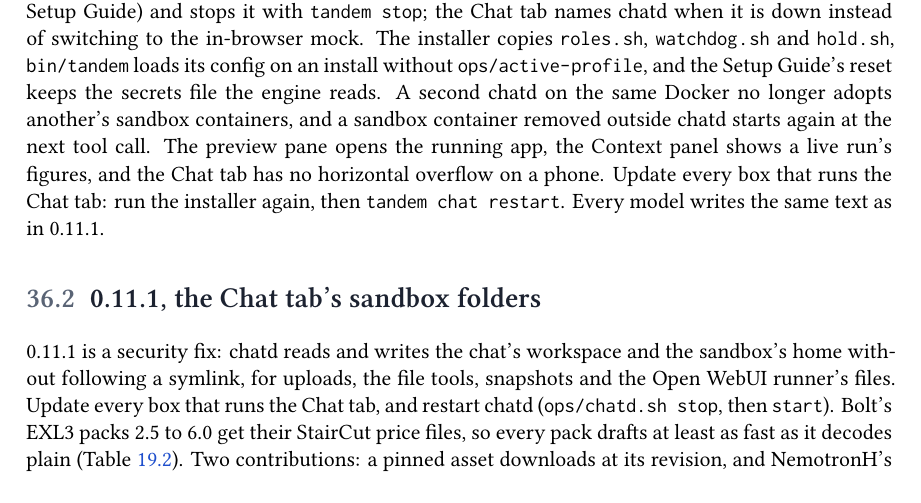
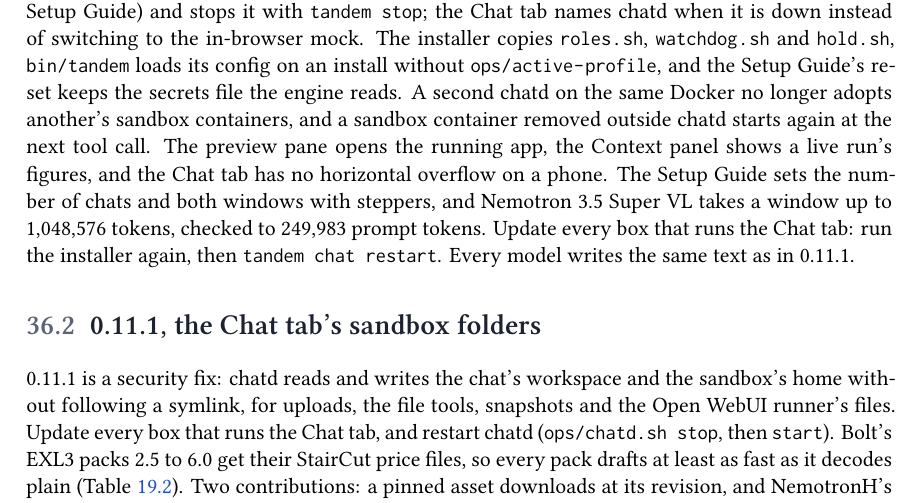
Before and after one commit to 0xBakeer/TandemLLM, a LaTeX thesis (manual/tandemllm-manual.tex, which reads manual/chapters/changelog.tex): part of page 251 of 272, cut so that both start at the same text. Compiled offline with XeLaTeX; a missing font is replaced by an installed copy or a similar font.

Commit message:
OPS-165: Release 0.11.2 text for the Setup Guide steppers and the Super VL window
CHANGELOG summary, README current-release paragraph and the manual's
0.11.2 chapter name the steppers (VIS-199) and the 1,048,576-token
window (ENG-363); manual rebuilt.

```diff
--- a/manual/chapters/changelog.tex
+++ b/manual/chapters/changelog.tex
@@ -43,7 +43,7 @@
 
 \section{0.11.2, chatd with the engine}\label{sec:changelog-0112}
 
-0.11.2 starts chatd, the Chat tab's service, with the engine (\code{tandem start}, the systemd unit, the Setup Guide) and stops it with \code{tandem stop}; the Chat tab names chatd when it is down instead of switching to the in-browser mock. The installer copies \code{roles.sh}, \code{watchdog.sh} and \code{hold.sh}, \code{bin/tandem} loads its config on an install without \code{ops/active-profile}, and the Setup Guide's reset keeps the secrets file the engine reads. A second chatd on the same Docker no longer adopts another's sandbox containers, and a sandbox container removed outside chatd starts again at the next tool call. The preview pane opens the running app, the Context panel shows a live run's figures, and the Chat tab has no horizontal overflow on a phone. Update every box that runs the Chat tab: run the installer again, then \code{tandem chat restart}. Every model writes the same text as in 0.11.1.
+0.11.2 starts chatd, the Chat tab's service, with the engine (\code{tandem start}, the systemd unit, the Setup Guide) and stops it with \code{tandem stop}; the Chat tab names chatd when it is down instead of switching to the in-browser mock. The installer copies \code{roles.sh}, \code{watchdog.sh} and \code{hold.sh}, \code{bin/tandem} loads its config on an install without \code{ops/active-profile}, and the Setup Guide's reset keeps the secrets file the engine reads. A second chatd on the same Docker no longer adopts another's sandbox containers, and a sandbox container removed outside chatd starts again at the next tool call. The preview pane opens the running app, the Context panel shows a live run's figures, and the Chat tab has no horizontal overflow on a phone. The Setup Guide sets the number of chats and both windows with steppers, and Nemotron 3.5 Super VL takes a window up to 1,048,576 tokens, checked to 249,983 prompt tokens. Update every box that runs the Chat tab: run the installer again, then \code{tandem chat restart}. Every model writes the same text as in 0.11.1.
 
 \section{0.11.1, the Chat tab's sandbox folders}\label{sec:changelog-0111}
 
```
Also changed, not shown: CHANGELOG.md, README.md, manual/chapters/changelog.tex (2 more changed lines), 1 other file.
